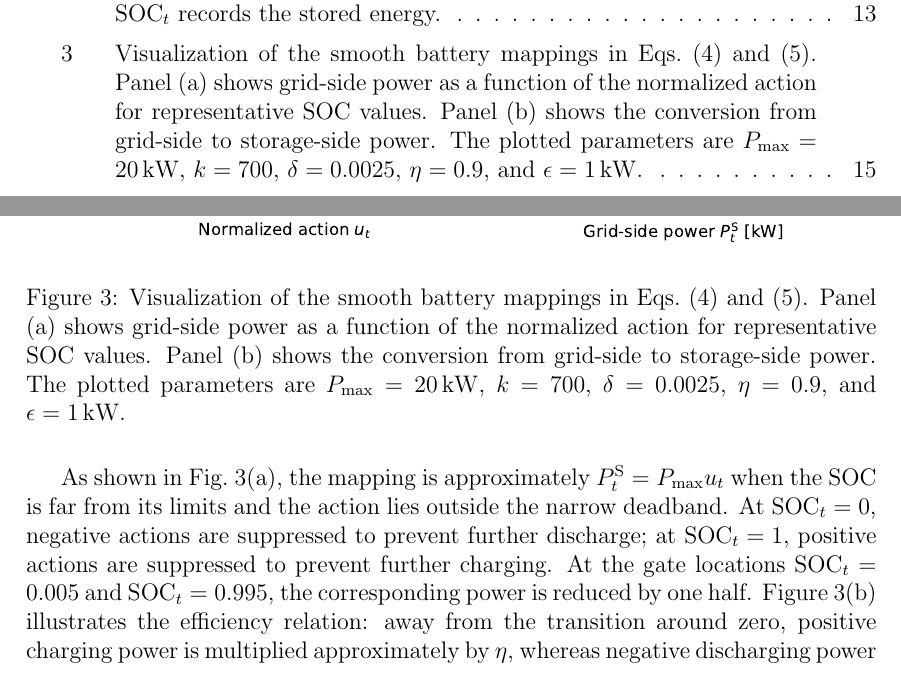
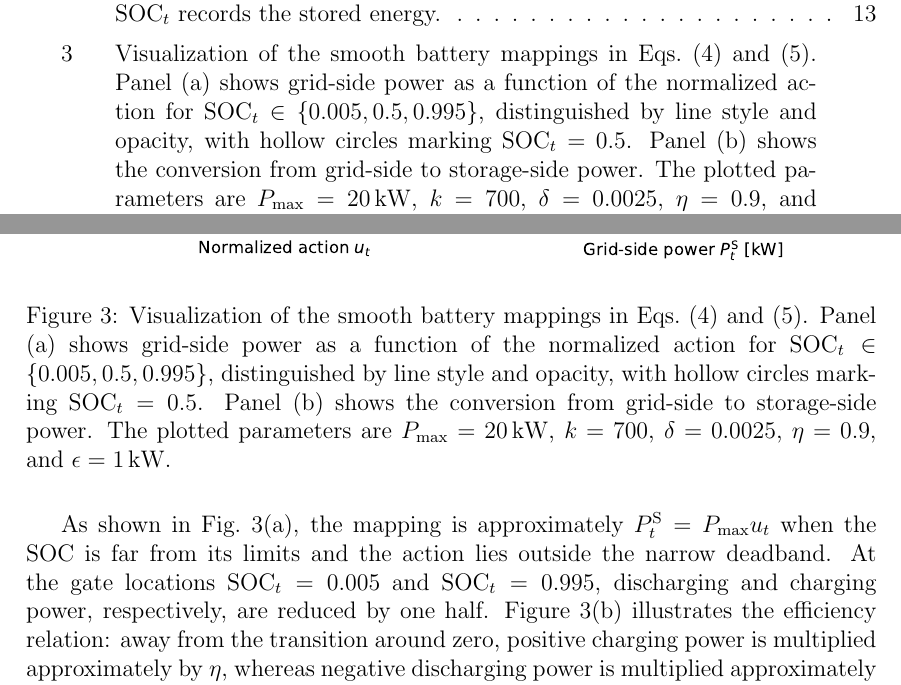
Before and after one commit to itsashishthapa/THESIS, a LaTeX document (paper/main.tex): two parts of pages 6 and 27 of 49, joined at a grey line, cut so that both start at the same text. Compiled offline with pdfLaTeX.

Commit message:
Update figure caption and clarify SOC references in main.tex

```diff
--- a/paper/main.tex
+++ b/paper/main.tex
@@ -582,11 +582,11 @@ The parameter $\eta$ describes the charging and discharging efficiency. The powe
 \begin{figure}[H]
     \centering
     \includegraphics[width=\textwidth]{figures/battery_smooth_mappings.pdf}
-    \caption{Visualization of the smooth battery mappings in Eqs.~(\ref{eq:bess_power_mapping}) and~(\ref{eq:feasible_actual_power}). Panel (a) shows grid-side power as a function of the normalized action for representative SOC values. Panel (b) shows the conversion from grid-side to storage-side power. The plotted parameters are $P_{\max}=20\,\mathrm{kW}$, $k=700$, $\delta=0.0025$, $\eta=0.9$, and $\epsilon=1\,\mathrm{kW}$.}
+    \caption{Visualization of the smooth battery mappings in Eqs.~(\ref{eq:bess_power_mapping}) and~(\ref{eq:feasible_actual_power}). Panel (a) shows grid-side power as a function of the normalized action for $\mathrm{SOC}_t\in\{0.005,0.5,0.995\}$, distinguished by line style and opacity, with hollow circles marking $\mathrm{SOC}_t=0.5$. Panel (b) shows the conversion from grid-side to storage-side power. The plotted parameters are $P_{\max}=20\,\mathrm{kW}$, $k=700$, $\delta=0.0025$, $\eta=0.9$, and $\epsilon=1\,\mathrm{kW}$.}
     \label{fig:battery_smooth_mappings}
 \end{figure}
 
-As shown in Fig.~\ref{fig:battery_smooth_mappings}(a), the mapping is approximately $P_t^{\mathrm S}=P_{\max}u_t$ when the SOC is far from its limits and the action lies outside the narrow deadband. At $\mathrm{SOC}_t=0$, negative actions are suppressed to prevent further discharge; at $\mathrm{SOC}_t=1$, positive actions are suppressed to prevent further charging. At the gate locations $\mathrm{SOC}_t=0.005$ and $\mathrm{SOC}_t=0.995$, the corresponding power is reduced by one half. Figure~\ref{fig:battery_smooth_mappings}(b) illustrates the efficiency relation: away from the transition around zero, positive charging power is multiplied approximately by $\eta$, whereas negative discharging power is multiplied approximately by $1/\eta$. The hyperbolic tangent provides a differentiable transition between these two regimes.
+As shown in Fig.~\ref{fig:battery_smooth_mappings}(a), the mapping is approximately $P_t^{\mathrm S}=P_{\max}u_t$ when the SOC is far from its limits and the action lies outside the narrow deadband. At the gate locations $\mathrm{SOC}_t=0.005$ and $\mathrm{SOC}_t=0.995$, discharging and charging power, respectively, are reduced by one half. Figure~\ref{fig:battery_smooth_mappings}(b) illustrates the efficiency relation: away from the transition around zero, positive charging power is multiplied approximately by $\eta$, whereas negative discharging power is multiplied approximately by $1/\eta$. The hyperbolic tangent provides a differentiable transition between these two regimes.
 
 The battery model has a one-dimensional action space at each time step because the scalar command $u_t$ is the only independently selected control variable. Over the complete horizon, the optimization baseline therefore determines one charging or discharging command for each time step, while battery power and SOC follow from the model equations.
 
```
Also changed, not shown: paper/main.pdf.
